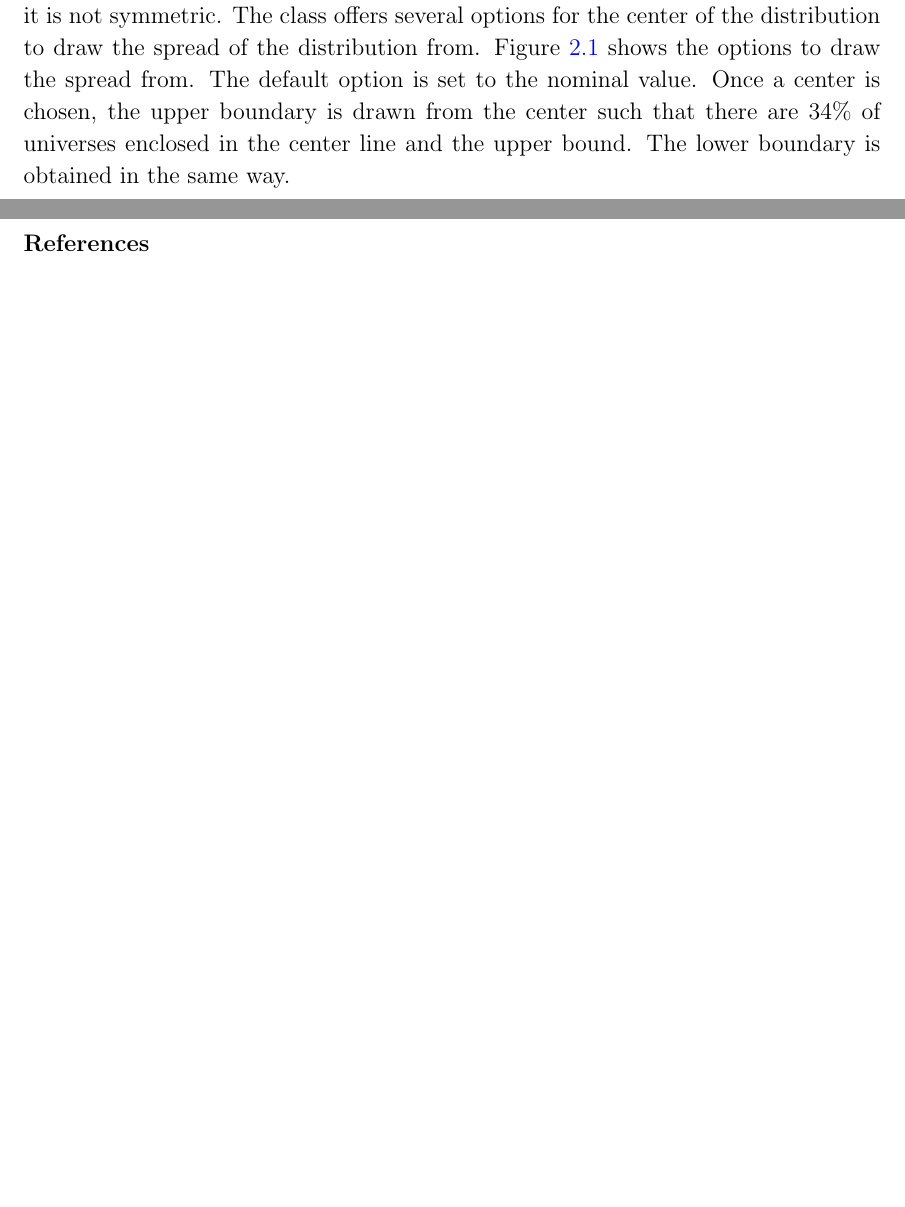
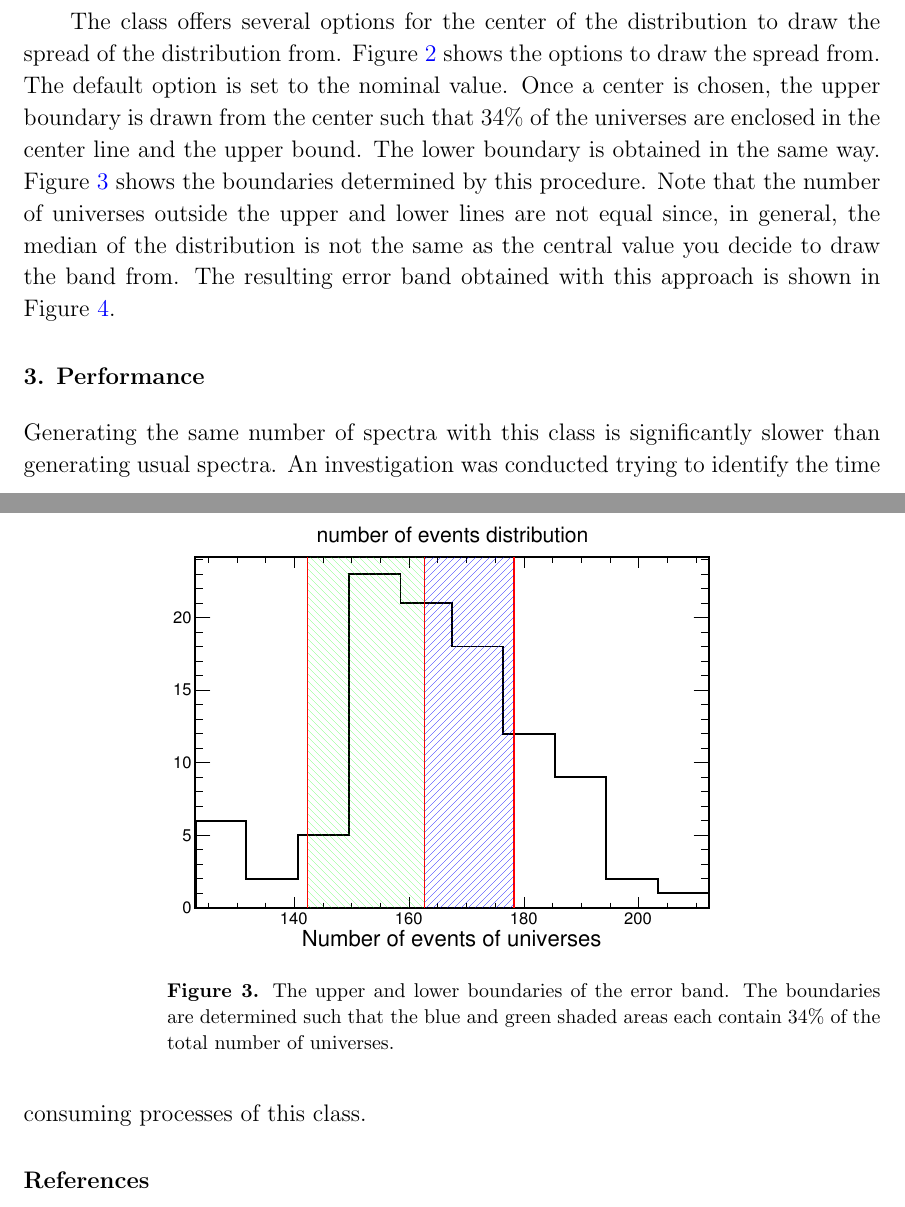
Before and after one commit to kaikai581/NOvA, a LaTeX paper (numu_CC_inclusive/GENIE_systematics/instructions/genie_multiverse_cafana_class.tex): two parts of pages 3 and 4 of 4 before the commit and two parts of pages 4 and 5 of 6 after it, joined at a grey line, cut so that both start at the same text, the shorter picture padded with empty space. The pictures show the PDF file numu_CC_inclusive/GENIE_systematics/instructions/genie_multiverse_cafana_class.pdf that the author committed with the source.

Commit message:
Keep evolving

```diff
--- a/numu_CC_inclusive/GENIE_systematics/instructions/genie_multiverse_cafana_class.tex
+++ b/numu_CC_inclusive/GENIE_systematics/instructions/genie_multiverse_cafana_class.tex
@@ -97,13 +99,40 @@ The interface is designed to mimic that of the \texttt{Spectrum} class as close
 
 Once you have created a multi-universe object and filled them with the \texttt{SpectrumLoader::Go()} function call, you can start to extract the needed information, namely, the error band.
 
-To obtain the spectrum above the nominal spectrum, use \path{MultiverseSpectra::UpperSigma()}. Similarly, \path{MultiverseSpectra::LowerSigma()} gives you the spectrum below the nominal one. The boundaries of the error band are obtained in the following way. For each bin of the spectrum, each universe has a different number of events. If one plots the distribution of number of events in a bin, usually it is not symmetric.
-\begin{figure}\label{spread}
+To obtain the spectrum above the nominal spectrum, use \path{MultiverseSpectra::UpperSigma()}. Similarly, \path{MultiverseSpectra::LowerSigma()} gives you the spectrum below the nominal one. The boundaries of the error band are obtained in the following way. For each bin of the spectrum, each universe has a different number of events. If one plots the distribution of number of events in a bin, usually it is not symmetric. For example, Figure~\ref{fig:recoe} shows the reconstructed neutrino energy with all universes overlaid. If one takes the bin between the blue dashed lines and projects the counts to the y-axis, Figure~\ref{fig:spread} results.
+
+\begin{figure}[h]
   \centering
-  \includegraphics[width=.6\textwidth]{figures/spread_from_different_points.eps}
+  \includegraphics[width=.75\textwidth]{figures/bin_projection.eps}
+  \caption{Reconstructed neutrino energy with all universes overlaid. The red histogram represents the nominal universe. To draw the error band, for each bin, project the counts to the y-axis and infer from the distribution.}
+  \label{fig:recoe}
+\end{figure}
+
+\begin{figure}[h]
+  \centering
+  \includegraphics[width=.75\textwidth]{figures/spread_from_different_points.eps}
   \caption{Different choices for the center of the distribution. The nominal value is in red. The mean and the median are drawn from the unbinned sequence of values. For the most probable value (yellow), it is estimated by the Kernel Density Estimation (KDE) algorithm. The yellow curve is the continuous distribution reconstructed by the algorithm.}
+  \label{fig:spread}
 \end{figure}
-The class offers several options for the center of the distribution to draw the spread of the distribution from. Figure~\ref{spread} shows the options to draw the spread from. The default option is set to the nominal value. Once a center is chosen, the upper boundary is drawn from the center such that there are 34\% of universes enclosed in the center line and the upper bound. The lower boundary is obtained in the same way.
+
+\begin{figure}[h]
+  \centering
+  \includegraphics[width=.75\textwidth]{figures/band_boundaries.eps}
+  \caption{The upper and lower boundaries of the error band. The boundaries are determined such that the blue and green shaded areas each contain 34\% of the total number of universes.}
+  \label{fig:boundaries}
+\end{figure}
+
+\begin{figure}[h]
+  \centering
+  \includegraphics[width=.75\textwidth]{figures/reco_nue_w_error.eps}
+  \caption{Error band obtained by this multi-universe approach.}
+  \label{fig:reco_nue_w_error}
+\end{figure}
+
+The class offers several options for the center of the distribution to draw the spread of the distribution from. Figure~\ref{fig:spread} shows the options to draw the spread from. The default option is set to the nominal value. Once a center is chosen, the upper boundary is drawn from the center such that 34\% of the universes are enclosed in the center line and the upper bound. The lower boundary is obtained in the same way. Figure~\ref{fig:boundaries} shows the boundaries determined by this procedure. Note that the number of universes outside the upper and lower lines are not equal since, in general, the median of the distribution is not the same as the central value you decide to draw the band from. The resulting error band obtained with this approach is shown in Figure~\ref{fig:reco_nue_w_error}.
+
+\section{Performance}
+Generating the same number of spectra with this class is significantly slower than generating usual spectra. An investigation was conducted trying to identify the time consuming processes of this class.
 
 \section*{References}
 \begin{thebibliography}{10}
```
Also changed, not shown: numu_CC_inclusive/GENIE_systematics/instructions/figures/band_boundaries.eps (added), numu_CC_inclusive/GENIE_systematics/instructions/figures/bin_projection.eps (added), numu_CC_inclusive/GENIE_systematics/instructions/figures/reco_nue_w_error.eps (added), numu_CC_inclusive/GENIE_systematics/instructions/figures/spread_from_different_points.pdf (deleted), numu_CC_inclusive/GENIE_systematics/instructions/genie_multiverse_cafana_class.pdf, numu_CC_inclusive/GENIE_systematics/instructions/genie_multiverse_cafana_class.tex (5 more changed lines), 4 other files.
